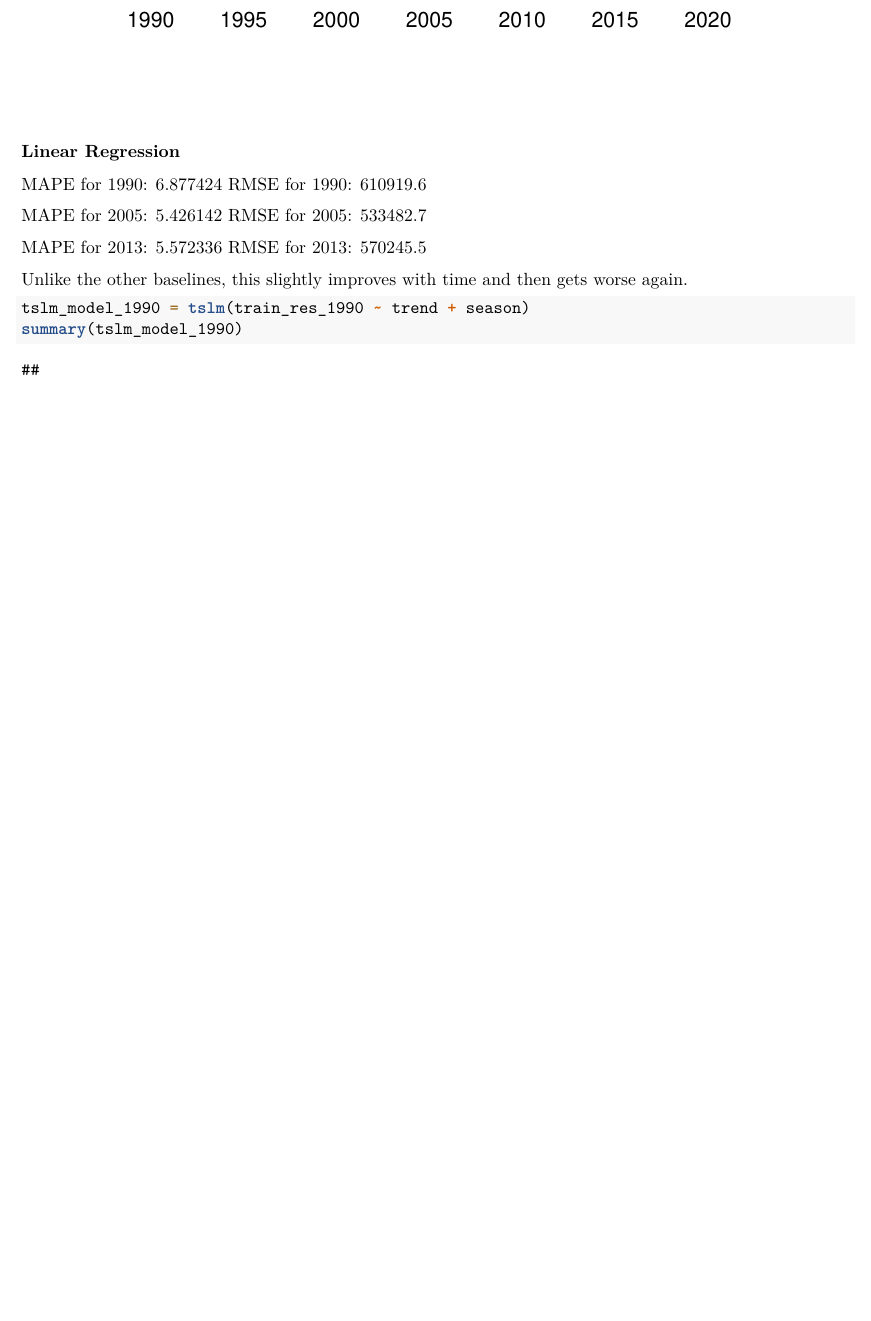
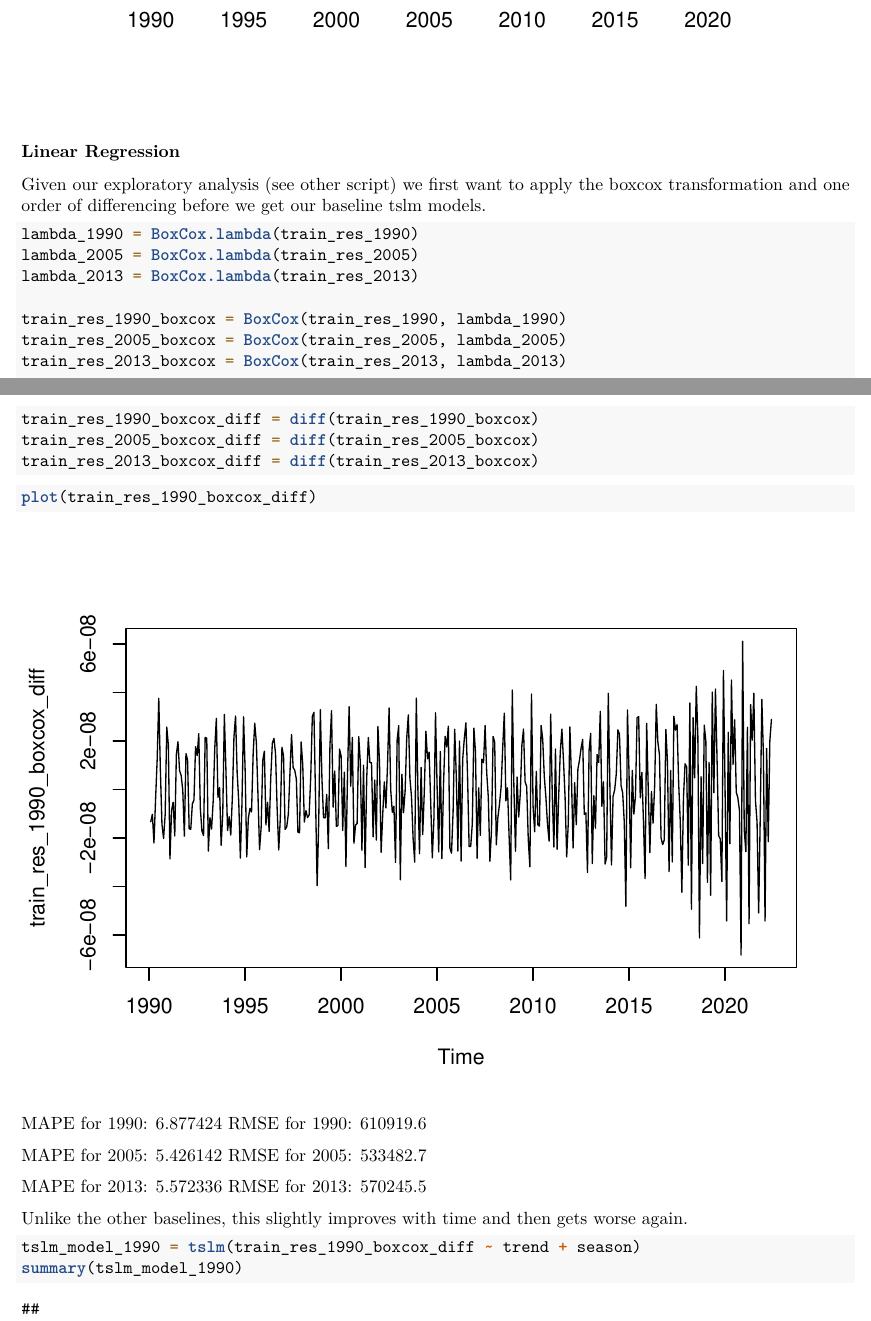
Before and after one commit to meganhmoore/watts-up-ca, an R Markdown document (time_series_exploratory_analysis.Rmd): part of page 13 of 29 before the commit and two parts of pages 13 and 14 of 30 after it, the two joined at a grey line, cut so that both start at the same text, the shorter picture padded with empty space. Rendered offline with R 4.5, knitr and Pandoc, then LaTeX, with nearby package versions; some code elsewhere in the file could not run offline.

Commit message:
differencing and boxcox for tslm

````diff
--- a/time_series_exploratory_analysis.Rmd
+++ b/time_series_exploratory_analysis.Rmd
@@ -217,6 +217,26 @@ plot(forecast(ets_model_1990, h=12))
 
 ### Linear Regression
 
+Given our exploratory analysis (see other script) we first want to apply the boxcox transformation and one order of differencing before we get our baseline tslm models.
+
+```{r}
+lambda_1990 = BoxCox.lambda(train_res_1990)
+lambda_2005 = BoxCox.lambda(train_res_2005)
+lambda_2013 = BoxCox.lambda(train_res_2013)
+
+train_res_1990_boxcox = BoxCox(train_res_1990, lambda_1990)
+train_res_2005_boxcox = BoxCox(train_res_2005, lambda_2005)
+train_res_2013_boxcox = BoxCox(train_res_2013, lambda_2013)
+
+train_res_1990_boxcox_diff = diff(train_res_1990_boxcox)
+train_res_2005_boxcox_diff = diff(train_res_2005_boxcox)
+train_res_2013_boxcox_diff = diff(train_res_2013_boxcox)
+```
+
+```{r}
+plot(train_res_1990_boxcox_diff)
+```
+
 MAPE for 1990: 6.877424 RMSE for 1990: 610919.6
 
 MAPE for 2005: 5.426142 RMSE for 2005: 533482.7
@@ -226,7 +246,7 @@ MAPE for 2013: 5.572336 RMSE for 2013: 570245.5
 Unlike the other baselines, this slightly improves with time and then gets worse again.
 
 ```{r}
-tslm_model_1990 = tslm(train_res_1990 ~ trend + season)
+tslm_model_1990 = tslm(train_res_1990_boxcox_diff ~ trend + season)
 summary(tslm_model_1990)
 accuracy(tslm_model_1990)
 
````
Also changed, not shown: time_series_exploratory_analysis.Rmd (4 more changed lines).
